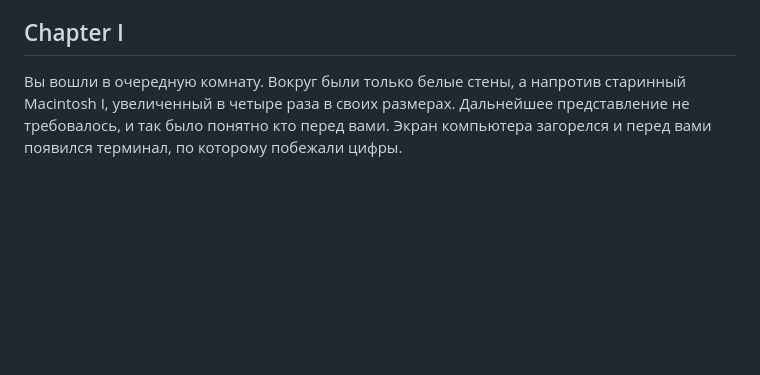
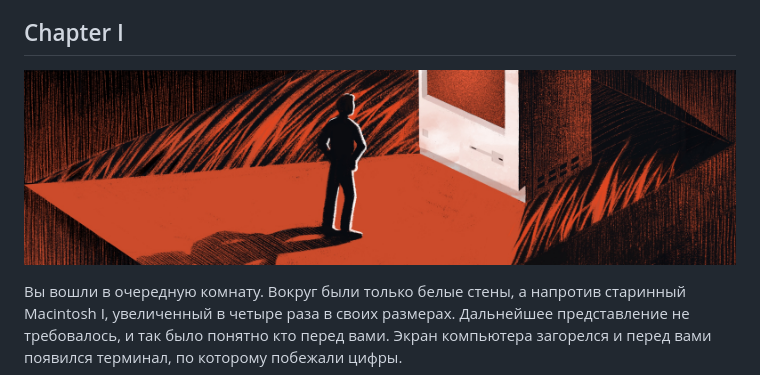
Before and after one commit to IgorMitiukliaev/APP6_RetailAnalitycs_v2.0_Web_Python, a Markdown page: README_RUS.md, the part around the change. Drawn GitHub-style; pictures changed too: misc/images/APP6_Retail_Analitycs_V2.0.jpg (added); blank space fills up the shorter version.

```diff
--- a/README_RUS.md
+++ b/README_RUS.md
@@ -20,6 +20,8 @@
 
 
 ## Chapter I
+
+![APP6_Retail_Analitycs_V2.0](misc/images/APP6_Retail_Analitycs_V2.0.jpg)
 
 Вы вошли в очередную комнату. Вокруг были только белые стены, а напротив старинный Macintosh I, увеличенный в четыре раза в своих размерах. Дальнейшее представление не требовалось, и так было понятно кто перед вами. Экран компьютера загорелся и перед вами появился терминал, по которому побежали цифры.
 
```
Also changed, not shown: README.md (+2 -0 lines).
